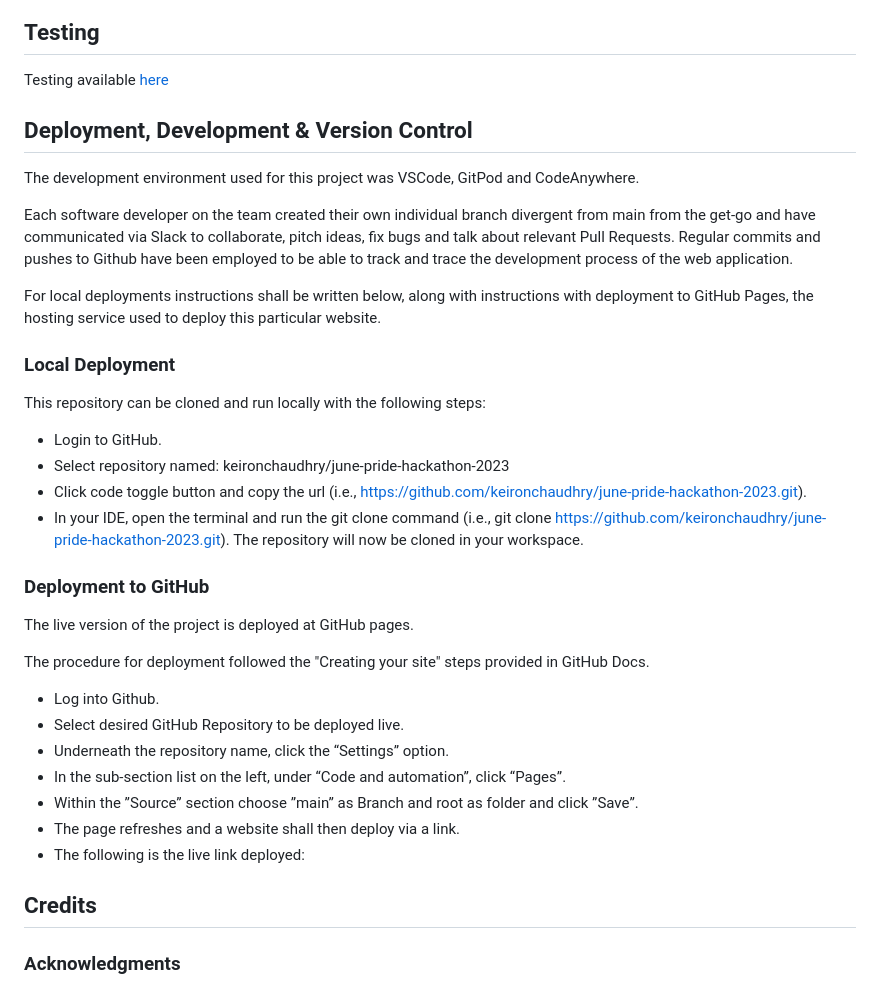
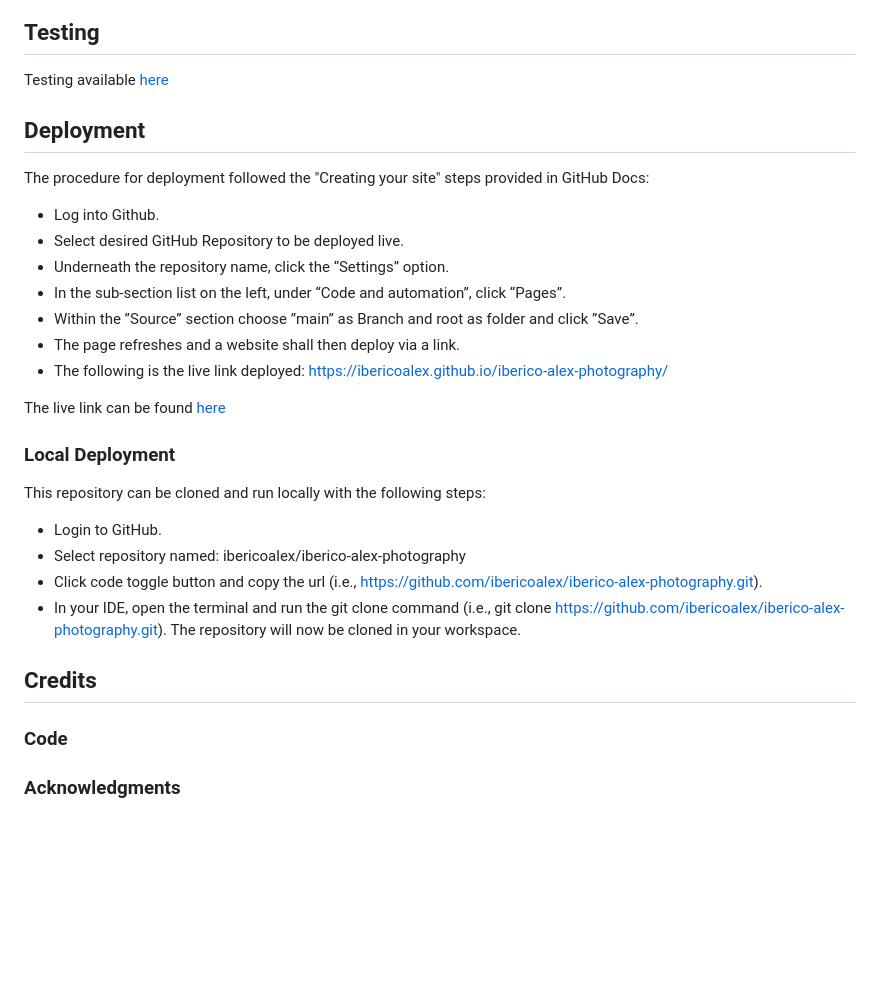
Before and after one commit to ibericoalex/iberico-alex-photography, a Markdown page: README.md, the part around the change. Rendered like a GitHub page; blank space fills up the shorter version.

Commit message:
Add Deployment section to README

```diff
--- a/README.md
+++ b/README.md
@@ -146,39 +146,29 @@ The embedded Google Maps feature enables users to easily locate and identify the
 
 Testing available [here](./TESTING.md)
 
+## **Deployment**
 
-## **Deployment, Development & Version Control**
-
-The development environment used for this project was VSCode, GitPod and CodeAnywhere.
-
-Each software developer on the team created their own individual branch divergent from main from the get-go and have communicated via Slack to collaborate, pitch ideas, fix bugs and talk about relevant Pull Requests. Regular commits and pushes to Github have been employed to be able to track and trace the development process of the web application.
-
-For local deployments instructions shall be written below, along with instructions with deployment to GitHub Pages, the hosting service used to deploy this particular website.
-
-### **Local Deployment**
-
-This repository can be cloned and run locally with the following steps:
-
-- Login to GitHub.
-- Select repository named: keironchaudhry/june-pride-hackathon-2023
-- Click code toggle button and copy the url (i.e., https://github.com/keironchaudhry/june-pride-hackathon-2023.git).
-- In your IDE, open the terminal and run the git clone command (i.e., git clone https://github.com/keironchaudhry/june-pride-hackathon-2023.git). The repository will now be cloned in your workspace.
-
-### **Deployment to GitHub**
-
-The live version of the project is deployed at GitHub pages.
-
-The procedure for deployment followed the "Creating your site" steps provided in GitHub Docs.
-
+The procedure for deployment followed the "Creating your site" steps provided in GitHub Docs:
 - Log into Github.
 - Select desired GitHub Repository to be deployed live.
 - Underneath the repository name, click the “Settings” option.
 - In the sub-section list on the left, under “Code and automation”, click “Pages”.
 - Within the ”Source” section choose ”main” as Branch and root as folder and click ”Save”.
 - The page refreshes and a website shall then deploy via a link.
-- The following is the live link deployed:
+- The following is the live link deployed: https://ibericoalex.github.io/iberico-alex-photography/
+
+The live link can be found [here](https://adamgilroy22.github.io/happy-dog-cafe)
+
+### **Local Deployment**
+
+This repository can be cloned and run locally with the following steps:
+- Login to GitHub.
+- Select repository named: ibericoalex/iberico-alex-photography
+- Click code toggle button and copy the url (i.e., https://github.com/ibericoalex/iberico-alex-photography.git).
+- In your IDE, open the terminal and run the git clone command (i.e., git clone https://github.com/ibericoalex/iberico-alex-photography.git). The repository will now be cloned in your workspace.
 
 ## **Credits**
+### **Code**
 
 ### **Acknowledgments**
 
```
Also changed, not shown: TESTING.md (+4 -0 lines).
